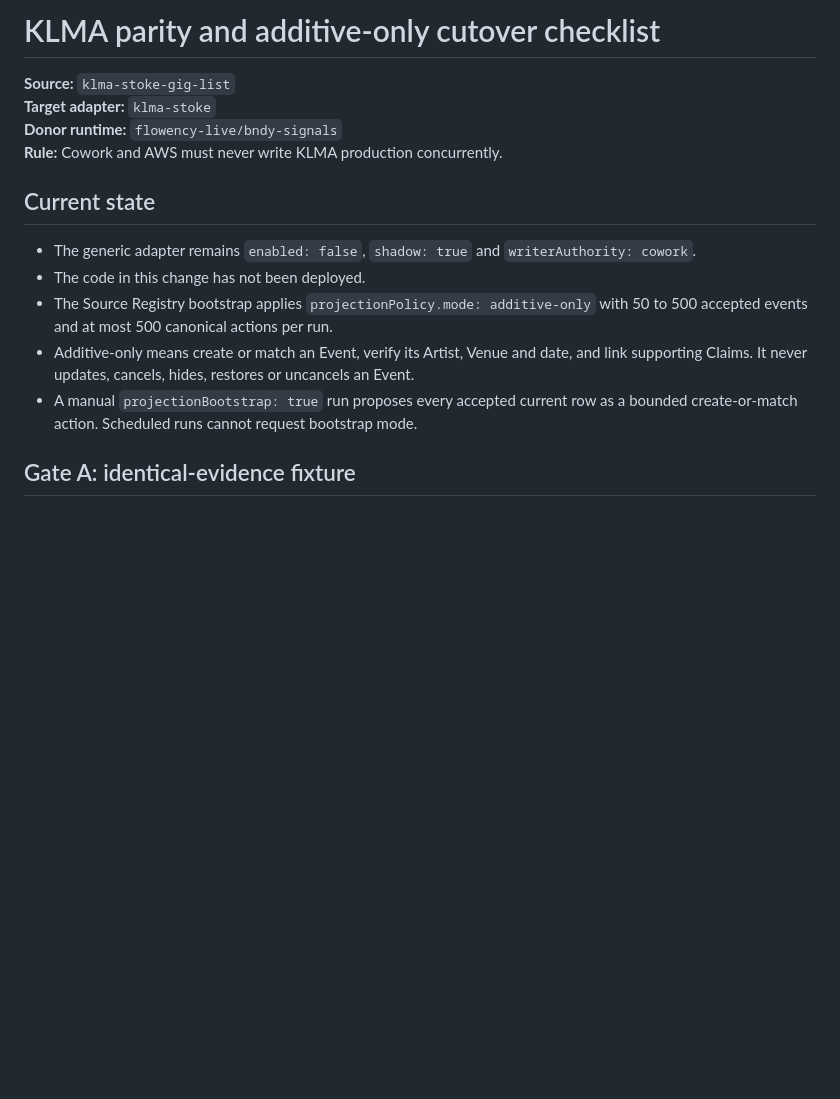
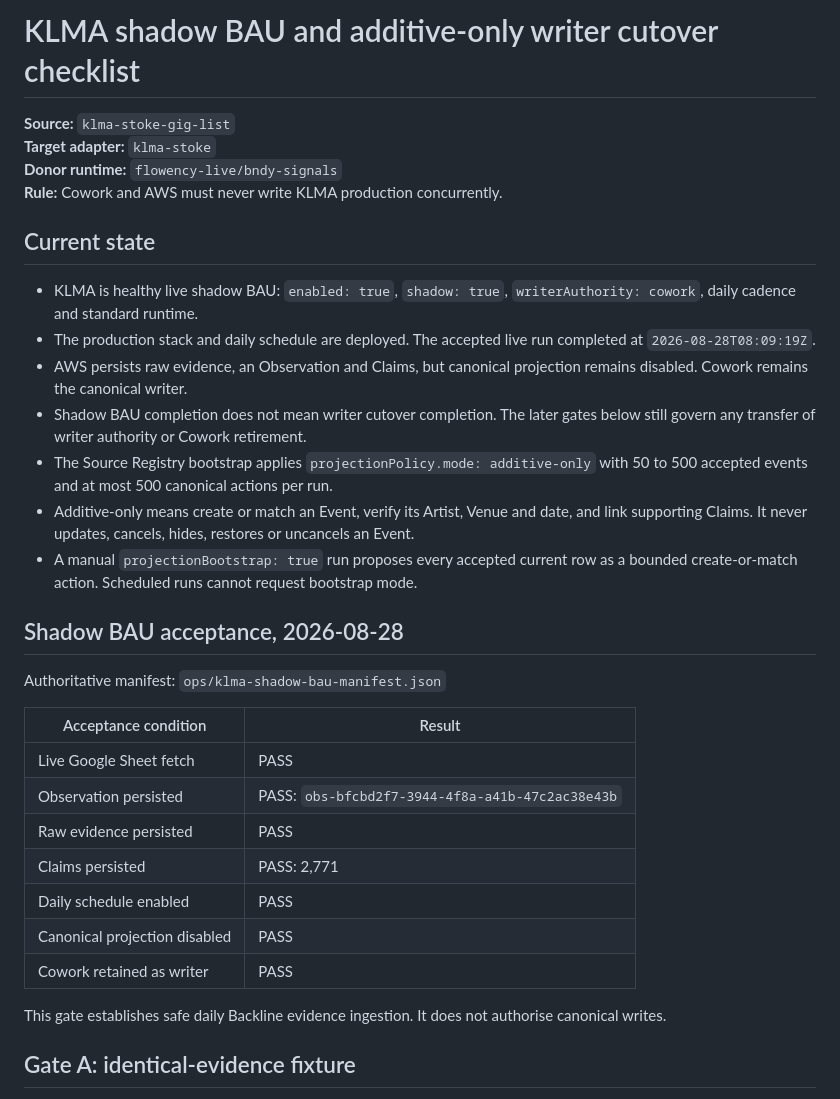
Before and after one commit to flowency-live/bndy-enrichment, a Markdown page: docs/cutover/klma.md, the part around the change. Drawn GitHub-style; blank space fills up the shorter version.

Commit message:
Record KLMA shadow BAU acceptance

```diff
--- a/docs/cutover/klma.md
+++ b/docs/cutover/klma.md
@@ -1,4 +1,4 @@
-# KLMA parity and additive-only cutover checklist
+# KLMA shadow BAU and additive-only writer cutover checklist
 
 **Source:** `klma-stoke-gig-list`
 **Target adapter:** `klma-stoke`
@@ -7,11 +7,29 @@
 
 ## Current state
 
-- The generic adapter remains `enabled: false`, `shadow: true` and `writerAuthority: cowork`.
-- The code in this change has not been deployed.
+- KLMA is healthy live shadow BAU: `enabled: true`, `shadow: true`, `writerAuthority: cowork`, daily cadence and standard runtime.
+- The production stack and daily schedule are deployed. The accepted live run completed at `2026-08-28T08:09:19Z`.
+- AWS persists raw evidence, an Observation and Claims, but canonical projection remains disabled. Cowork remains the canonical writer.
+- Shadow BAU completion does not mean writer cutover completion. The later gates below still govern any transfer of writer authority or Cowork retirement.
 - The Source Registry bootstrap applies `projectionPolicy.mode: additive-only` with 50 to 500 accepted events and at most 500 canonical actions per run.
 - Additive-only means create or match an Event, verify its Artist, Venue and date, and link supporting Claims. It never updates, cancels, hides, restores or uncancels an Event.
 - A manual `projectionBootstrap: true` run proposes every accepted current row as a bounded create-or-match action. Scheduled runs cannot request bootstrap mode.
+
+## Shadow BAU acceptance, 2026-08-28
+
+Authoritative manifest: `ops/klma-shadow-bau-manifest.json`
+
+| Acceptance condition | Result |
+|---|---|
+| Live Google Sheet fetch | PASS |
+| Observation persisted | PASS: `obs-bfcbd2f7-3944-4f8a-a41b-47c2ac38e43b` |
+| Raw evidence persisted | PASS |
+| Claims persisted | PASS: 2,771 |
+| Daily schedule enabled | PASS |
+| Canonical projection disabled | PASS |
+| Cowork retained as writer | PASS |
+
+This gate establishes safe daily Backline evidence ingestion. It does not authorise canonical writes.
 
 ## Gate A: identical-evidence fixture
 
```
